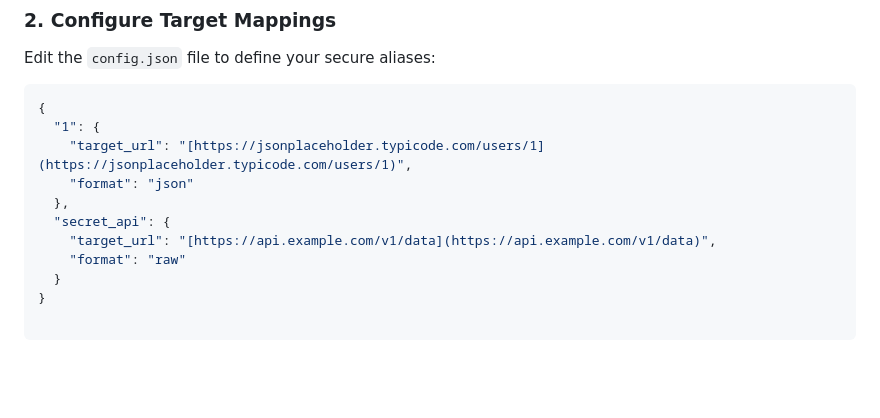
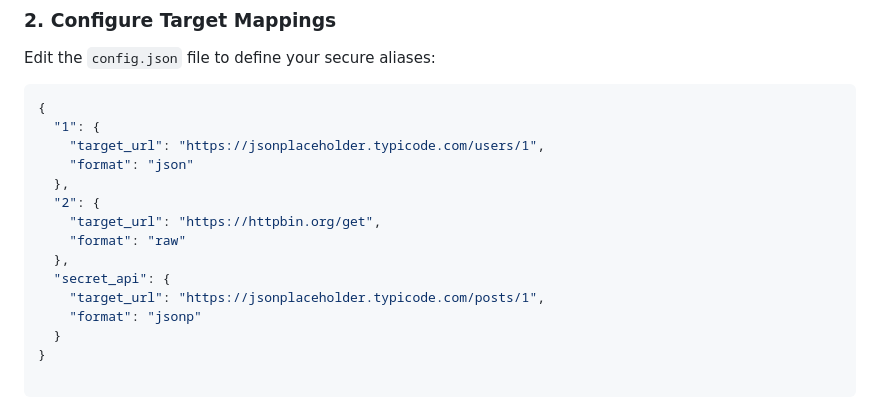
Before and after one commit to a9ii/OurOrigins, a Markdown page: README.md, the part around the change. GitHub-like rendering; blank space fills up the shorter version.

````diff
--- a/README.md
+++ b/README.md
@@ -60,12 +60,16 @@ Edit the `config.json` file to define your secure aliases:
 ```json
 {
   "1": {
-    "target_url": "[https://jsonplaceholder.typicode.com/users/1](https://jsonplaceholder.typicode.com/users/1)",
+    "target_url": "https://jsonplaceholder.typicode.com/users/1",
     "format": "json"
   },
+  "2": {
+    "target_url": "https://httpbin.org/get",
+    "format": "raw"
+  },
   "secret_api": {
-    "target_url": "[https://api.example.com/v1/data](https://api.example.com/v1/data)",
-    "format": "raw"
+    "target_url": "https://jsonplaceholder.typicode.com/posts/1",
+    "format": "jsonp"
   }
 }
 
````
